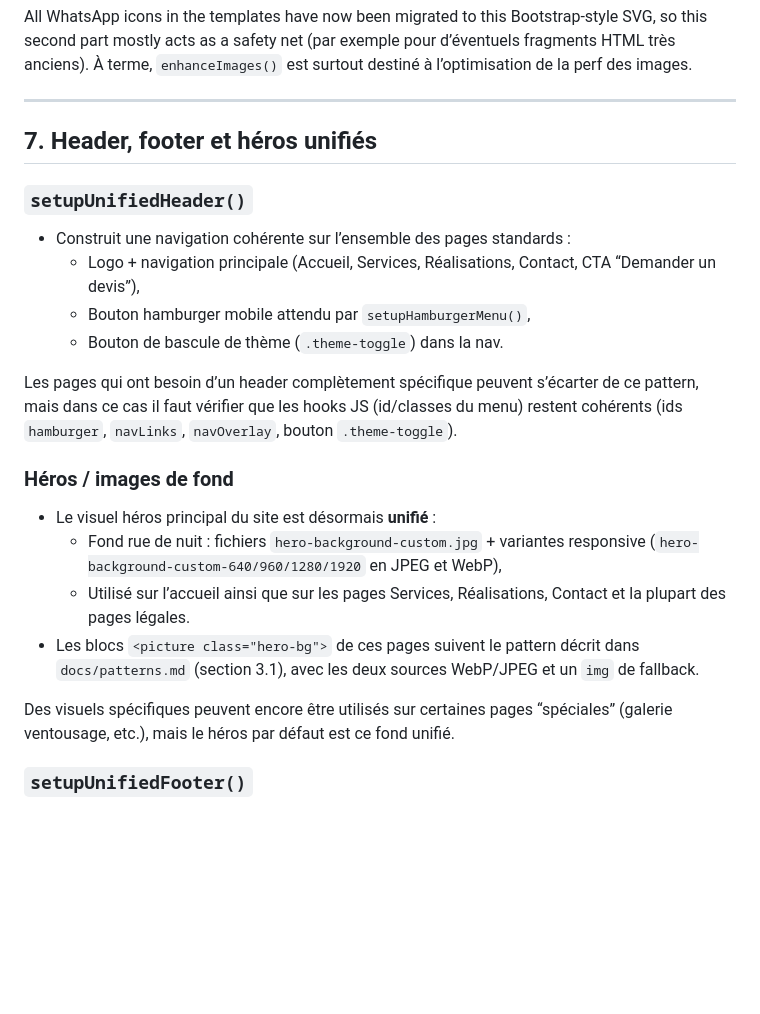
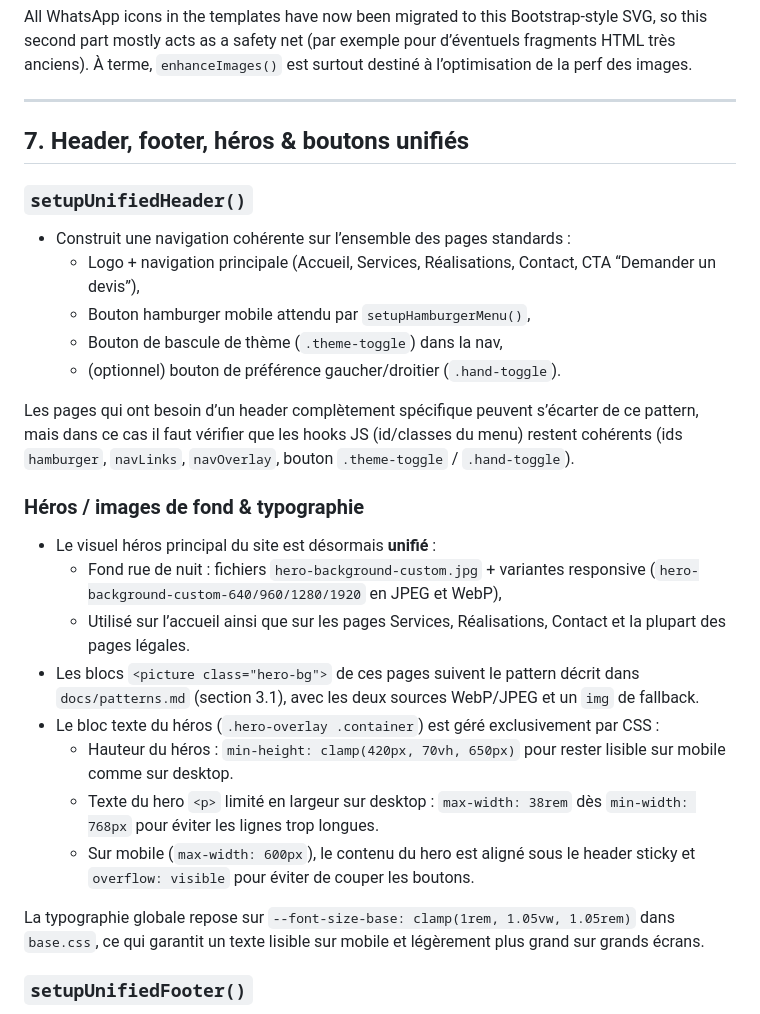
Before and after one commit to Soofmaax/bmsventouse.fr, a Markdown page: docs/api/frontend-ux.md, the part around one of its changes. Drawn GitHub-style; blank space fills up the shorter version.

```diff
--- a/docs/api/frontend-ux.md
+++ b/docs/api/frontend-ux.md
@@ -270,25 +270,30 @@ All WhatsApp icons in the templates have now been migrated to this Bootstrap‑s
 
 ---
 
-## 7. Header, footer et héros unifiés
+## 7. Header, footer, héros & boutons unifiés
 
 ### `setupUnifiedHeader()`
 
 - Construit une navigation cohérente sur l’ensemble des pages standards :
   - Logo + navigation principale (Accueil, Services, Réalisations, Contact, CTA “Demander un devis”),
   - Bouton hamburger mobile attendu par `setupHamburgerMenu()`,
-  - Bouton de bascule de thème (`.theme-toggle`) dans la nav.
+  - Bouton de bascule de thème (`.theme-toggle`) dans la nav,
+  - (optionnel) bouton de préférence gaucher/droitier (`.hand-toggle`).
 
-Les pages qui ont besoin d’un header complètement spécifique peuvent s’écarter de ce pattern, mais dans ce cas il faut vérifier que les hooks JS (id/classes du menu) restent cohérents (ids `hamburger`, `navLinks`, `navOverlay`, bouton `.theme-toggle`).
+Les pages qui ont besoin d’un header complètement spécifique peuvent s’écarter de ce pattern, mais dans ce cas il faut vérifier que les hooks JS (id/classes du menu) restent cohérents (ids `hamburger`, `navLinks`, `navOverlay`, bouton `.theme-toggle` / `.hand-toggle`).
 
-### Héros / images de fond
+### Héros / images de fond & typographie
 
 - Le visuel héros principal du site est désormais **unifié** :
   - Fond rue de nuit : fichiers `hero-background-custom.jpg` + variantes responsive (`hero-background-custom-640/960/1280/1920` en JPEG et WebP),
   - Utilisé sur l’accueil ainsi que sur les pages Services, Réalisations, Contact et la plupart des pages légales.
 - Les blocs `<picture class="hero-bg">` de ces pages suivent le pattern décrit dans `docs/patterns.md` (section 3.1), avec les deux sources WebP/JPEG et un `img` de fallback.
+- Le bloc texte du héros (`.hero-overlay .container`) est géré exclusivement par CSS :
+  - Hauteur du héros : `min-height: clamp(420px, 70vh, 650px)` pour rester lisible sur mobile comme sur desktop.
+  - Texte du hero `<p>` limité en largeur sur desktop : `max-width: 38rem` dès `min-width: 768px` pour éviter les lignes trop longues.
+  - Sur mobile (`max-width: 600px`), le contenu du hero est aligné sous le header sticky et `overflow: visible` pour éviter de couper les boutons.
 
-Des visuels spécifiques peuvent encore être utilisés sur certaines pages “spéciales” (galerie ventousage, etc.), mais le héros par défaut est ce fond unifié.
+La typographie globale repose sur `--font-size-base: clamp(1rem, 1.05vw, 1.05rem)` dans `base.css`, ce qui garantit un texte lisible sur mobile et légèrement plus grand sur grands écrans.
 
 ### `setupUnifiedFooter()`
 
```
Also changed, not shown: other parts of docs/api/frontend-ux.md (+55 -0 lines), docs/patterns.md (+2 -0 lines).
